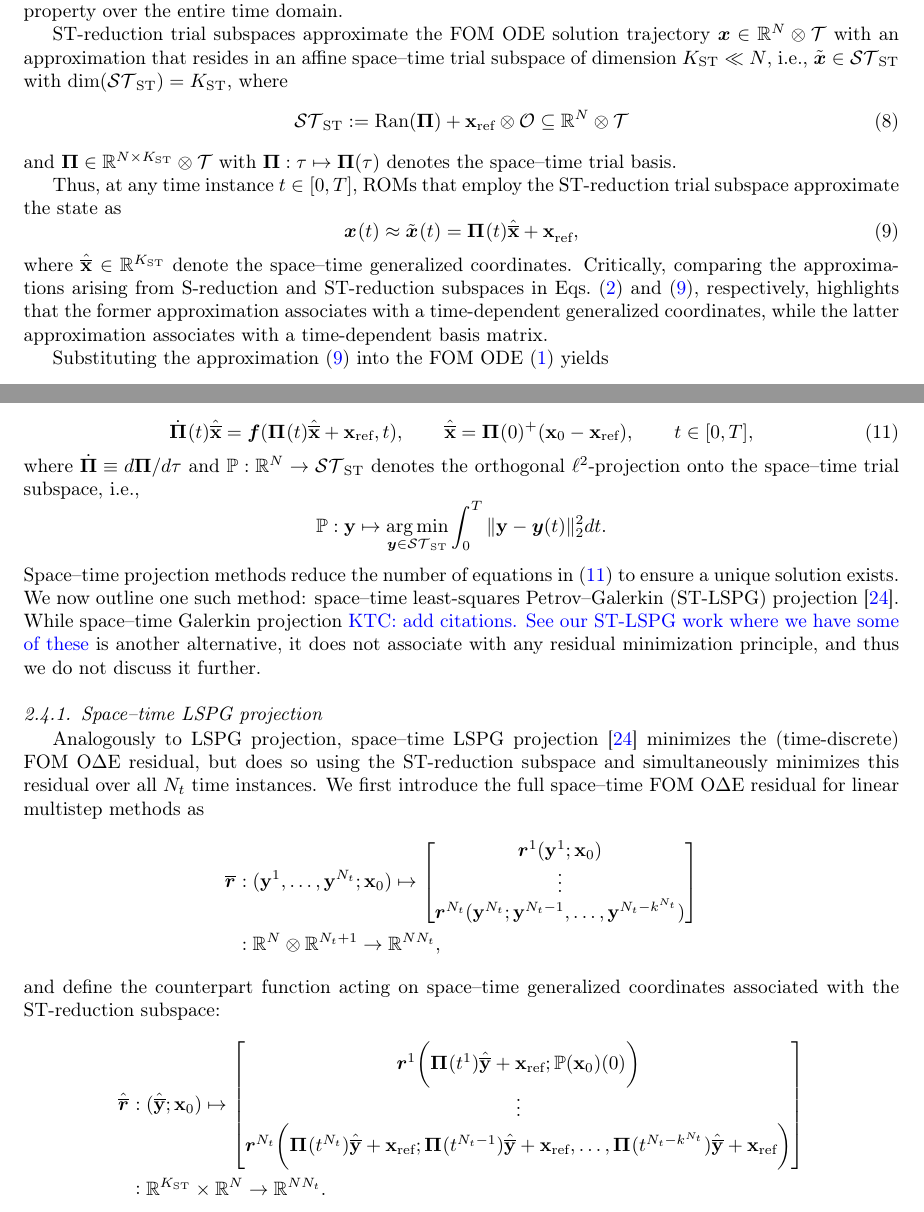
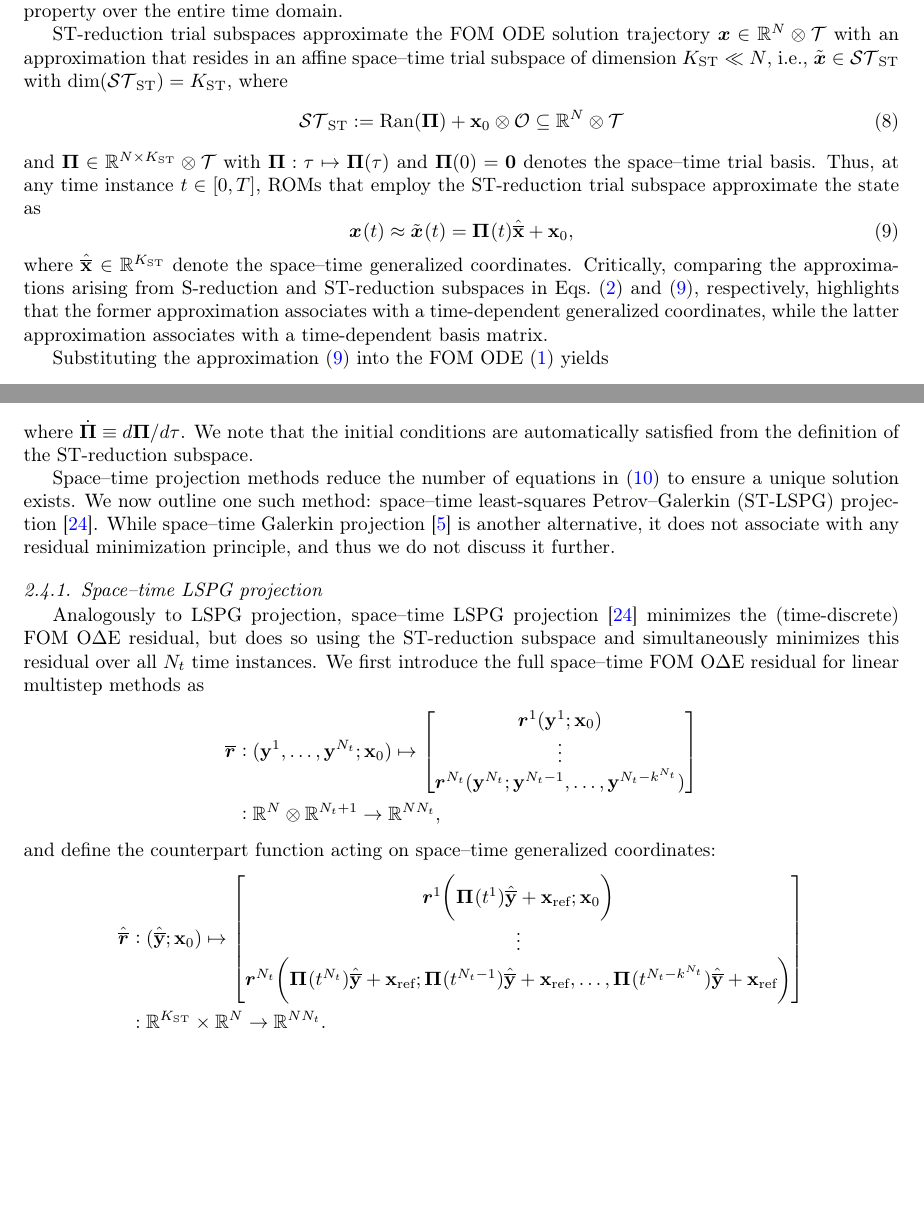
Before and after one commit to eparish1/wls, a LaTeX paper (main.tex): two parts of pages 7 and 8 of 49, joined at a grey line, cut so that both start at the same text, the shorter picture padded with empty space. Compiled offline with pdfLaTeX.

Commit message:
some fixes

```diff
--- a/main.tex
+++ b/main.tex
@@ -626,17 +626,17 @@ trajectory
 \begin{equation}\label{eq:sttrialspace_def}
  \stspaceST \defeq
 	\Range{\stbasis} +
-	\stateIntercept\otimes\onesFunction
+	\stateFOMIC\otimes\onesFunction
 	\subseteq \RR{N} \otimes \timeSpace
 \end{equation}
 and $\stbasis\in\RR{N \times \stdim}\otimes \timeSpace$ with
-$\stbasis:\timeDummy\mapsto\stbasis(\timeDummy)$
+$\stbasis:\timeDummy\mapsto\stbasis(\timeDummy)$ and $\stbasis(0) =
+\boldsymbol 0$
 denotes the space--time trial basis.
-
 Thus, at any time instance $t\in[0,T]$, ROMs that employ the
 \spaceTimeAcronym\ trial subspace approximate the state as
 \begin{equation}\label{eq:stapprox1}
- \stateFOMArg{}{t} \approx \approxstateArg{}{t}  = \stbasisArg{}{t} \stgenstate + \stateInterceptArg{},
+ \stateFOMArg{}{t} \approx \approxstateArg{}{t}  = \stbasisArg{}{t} \stgenstate + \stateFOMIC,
 \end{equation}
 where $\stgenstateArg{} \in \RR{\stdim}$ denote the space--time generalized coordinates.
 Critically, comparing the approximations arising from \spatialAcronym\ and
@@ -656,24 +652,15 @@ ODE~\eqref{eq:FOM} yields
-\begin{equation}\label{eq:st_fom}
-\stbasisDotArg{}{t} \stgenstate =  \velocity(\stbasisArg{}{t} \stgenstate +
-	\stateIntercept,t) , \qquad
-	\stgenstate
-	=
-	\stbasisArg{}{0}^+ (\stateFOMIC-\stateIntercept), \qquad t \in [0,T],
+	\stateFOMIC,t) , \qquad t \in [0,T],
 \end{equation}
 where
-$\stbasisDot\equiv d\stbasis/d\timeDummy$ and
-$\mathbb{P} : \RR{N} \rightarrow \stspaceST$ denotes the
-orthogonal $\ell^2$-projection onto the space--time trial subspace, i.e.,
-$$
-\mathbb{P}:\stateyDiscrete\mapsto\underset{\statey\in\stspaceST}{\text{arg\,min}}\int_0^T\|\stateyDiscrete
-- \statey( t)\|_2^2d t.
-$$
+$\stbasisDot\equiv d\stbasis/d\timeDummy$. We note that the initial conditions
+are automatically satisfied from the definition of the \spaceTimeAcronym\
+subspace.
+
 Space--time projection methods reduce the number of equations in
 \eqref{eq:st_fom} to ensure a unique solution exists.
 We now outline one such method: space--time least-squares Petrov--Galerkin (ST-LSPG)
 projection~\cite{choi_stlspg}.
-While space--time Galerkin projection \KTC{add citations. See our ST-LSPG work
-where we have some of these} is another alternative, it does not
+While space--time Galerkin projection \cite{benner_st} is another alternative, it does not
 associate with any residual minimization principle, and thus we do not discuss
 it further.
 \subsubsection{Space--time LSPG projection}
@@ -696,11 +683,11 @@ multistep methods as
 & \vcentcolon \RR{\fomdim} \otimes \RR{N_t+1} \rightarrow \RR{\fomdim N_t},
 \end{align*}
 and define the counterpart function acting on space--time generalized
-coordinates associated with the \spaceTimeAcronym\ subspace:
+coordinates:
 \begin{align*}
 \genresidST_{\text{}} & \vcentcolon (\stgenstatey ;\stateFOMIC) \mapsto \begin{bmatrix}
 %\frac{\stateyDiscreteArg{N_t} - \stateyDiscreteArg{N_t-1}  }{\Delta t} -  \velocity(\stateyDiscreteArg{N_t}) \\
-\residLMSArg{1}\bigg( \stbasisArg{}{t^1}\stgenstatey + \stateIntercept; \mathbb{P}(\stateFOMIC)(0) \bigg)
+\residLMSArg{1}\bigg( \stbasisArg{}{t^1}\stgenstatey + \stateIntercept; \stateFOMIC \bigg)
 \\
 \vdots \\
 \residLMSArg{N_t}\bigg( \stbasisArg{}{t^{N_t}}\stgenstatey + \stateIntercept; \stbasisArg{}{t^{N_t-1}}\stgenstatey + \stateIntercept ,\ldots,  \stbasisArg{}{t^{N_t-k^{N_t}}}\stgenstatey + \stateIntercept \bigg)  \\
```
Also changed, not shown: main.tex (4 more changed lines).
